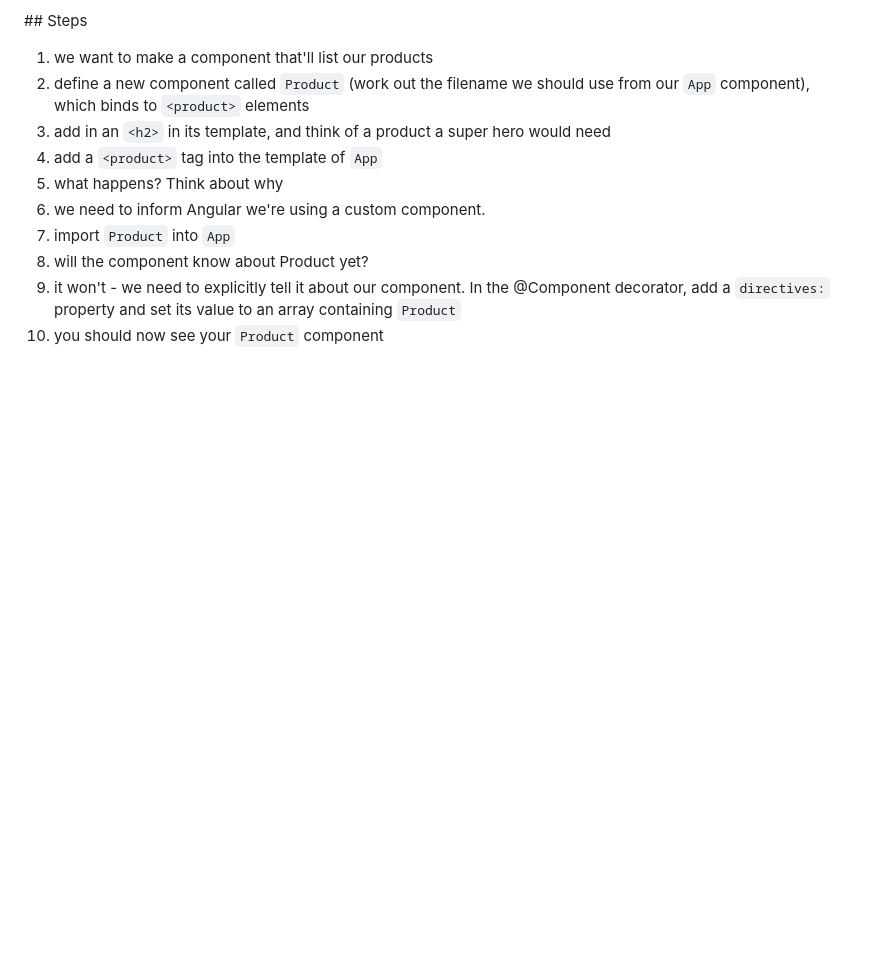
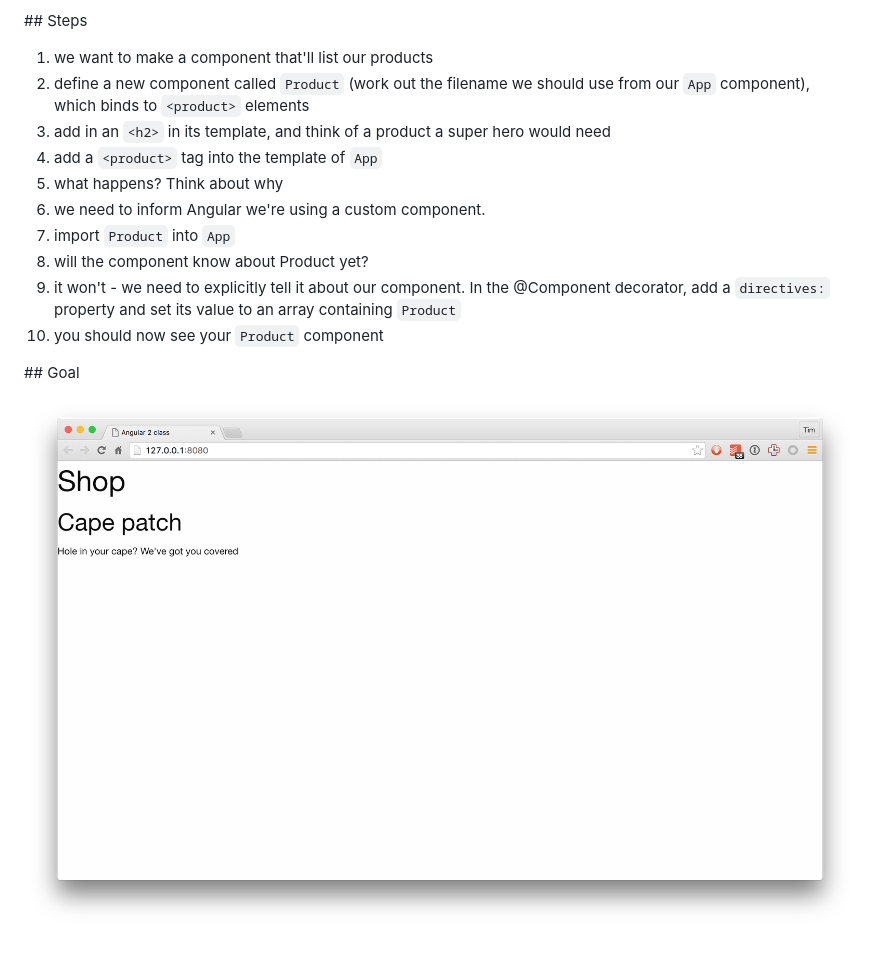
Before and after one commit to timruffles/angular-2-class, a Markdown page: exercises/components.md, the part around the change. Rendered like a GitHub page; pictures changed too: exercises/components.png (added); blank space fills up the shorter version.

```diff
--- a/exercises/components.md
+++ b/exercises/components.md
@@ -22,3 +22,7 @@ The below is intended to be a chance to use what you've learned, not a puzzle. I
 1. will the component know about Product yet?
 1. it won't - we need to explicitly tell it about our component. In the @Component decorator, add a `directives:` property and set its value to an array containing `Product`
 1. you should now see your `Product` component
+
+## Goal
+
+![goal](components.png)
```
Also changed, not shown: exercises/hello-angular.md (+4 -0 lines), exercises/templates.md (+20 -10 lines), exercises/templates.png (added), 1 other file.
